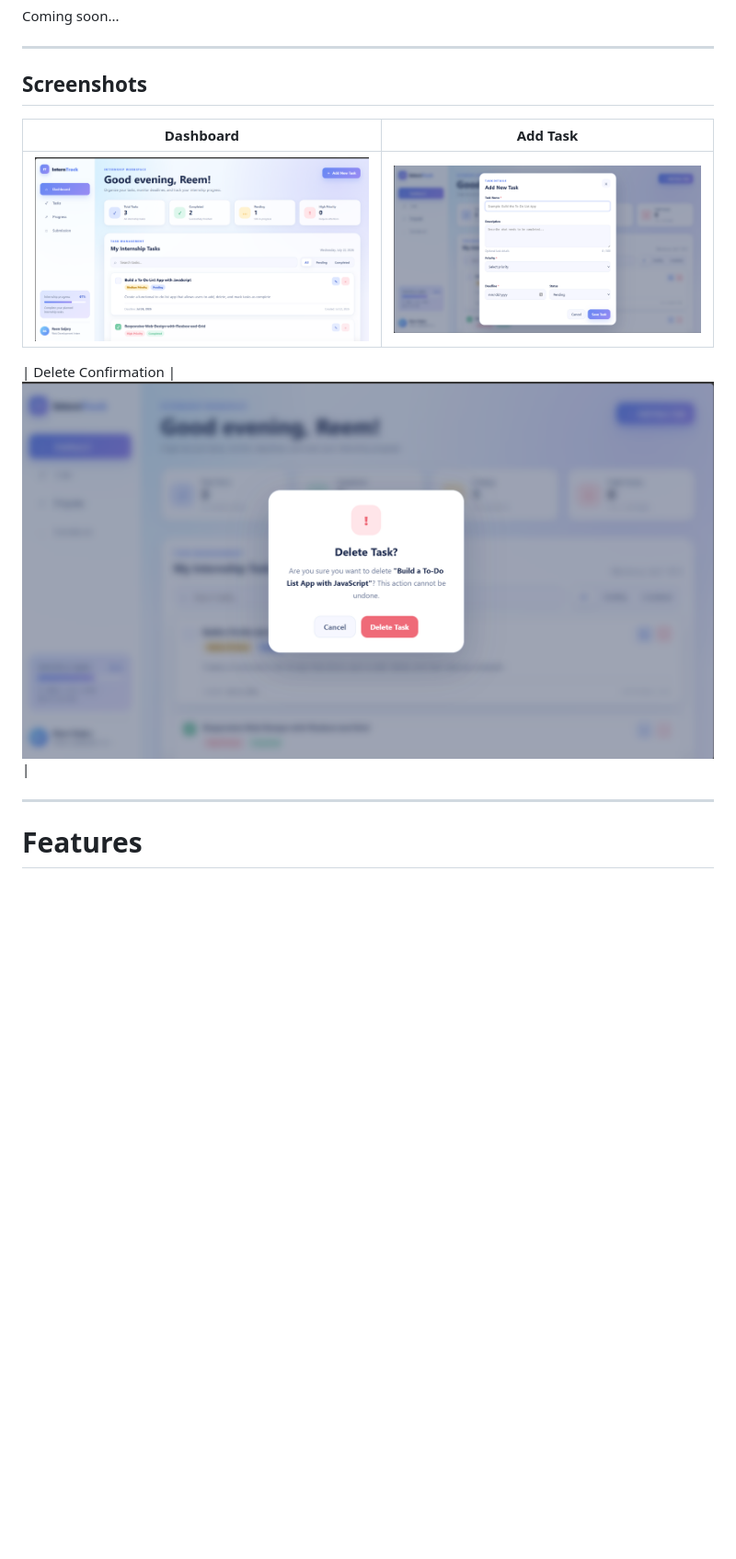
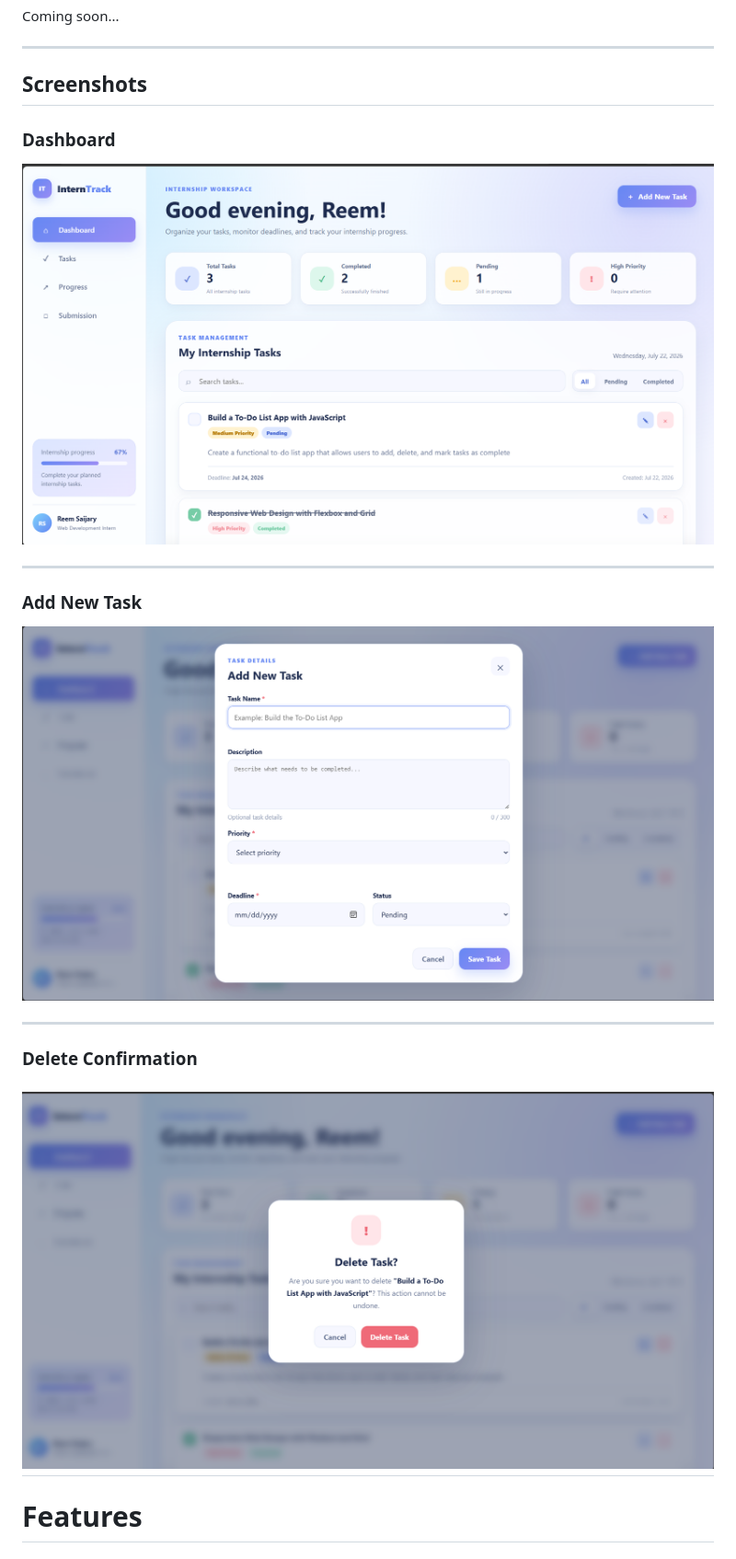
Before and after one commit to reemsaijary/interntrack-task-manager, a Markdown page: README.md, the part around the change. Shown at 92% size. GitHub-like rendering; blank space fills up the shorter version.

```diff
--- a/README.md
+++ b/README.md
@@ -14,14 +14,21 @@ Coming soon...
 
 ## Screenshots
 
+### Dashboard
 
-| Dashboard                                 | Add Task                                |
-|-------------------------------------------|-----------------------------------------|
-| ![Dashboard](assets/images/Dashboard.png) | ![Add Task](assets/images/Add-task.png) |
+![Dashboard](assets/images/Dashboard.png)
 
-| Delete Confirmation                       | ![Delete](assets/images/Delete.png)     |
+---
 
+### Add New Task
 
+![Add Task](assets/images/Add-task.png)
+
+---
+
+### Delete Confirmation
+
+![Delete Confirmation](assets/images/Delete.png)
 ---
 
 # Features
```
